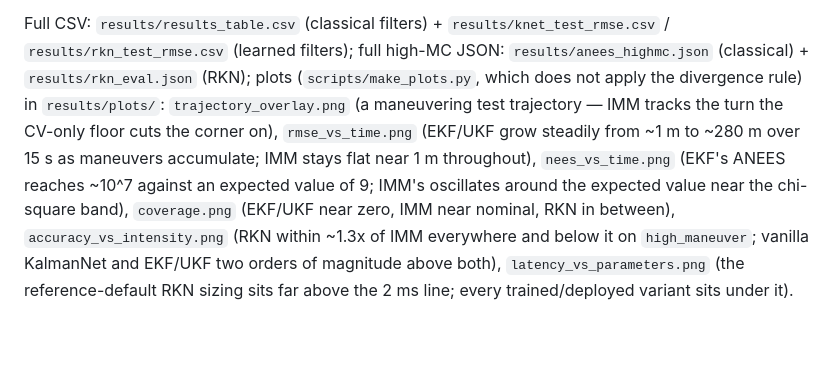
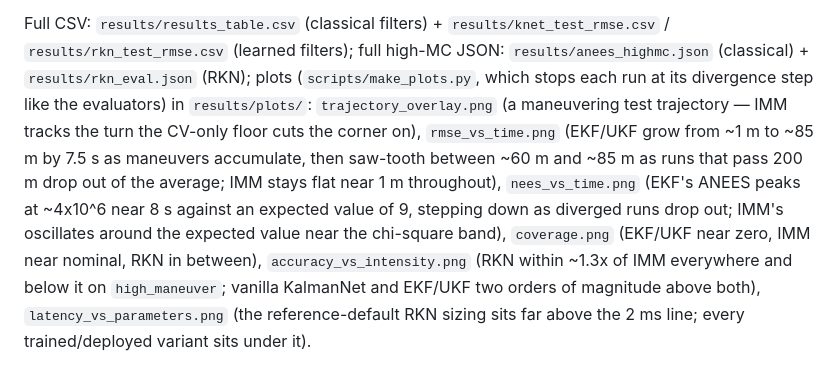
Before and after one commit to PavelGuzenfeld/kalmannet-vs-imm, a Markdown page: docs/write-up.md, the part around the change. Drawn GitHub-style; blank space fills up the shorter version.

Commit message:
Quote the plots as they stand under the divergence rule

```diff
--- a/docs/write-up.md
+++ b/docs/write-up.md
@@ -200,12 +200,13 @@ numbers mean the same thing as before.
 Full CSV: `results/results_table.csv`
 (classical filters) + `results/knet_test_rmse.csv` / `results/rkn_test_rmse.csv` (learned filters);
 full high-MC JSON: `results/anees_highmc.json` (classical) + `results/rkn_eval.json` (RKN); plots
-(`scripts/make_plots.py`, which does not apply the divergence rule) in `results/plots/`:
-`trajectory_overlay.png` (a maneuvering test trajectory — IMM tracks the turn the CV-only floor
-cuts the corner on), `rmse_vs_time.png` (EKF/UKF grow steadily from ~1 m to ~280 m over 15 s as
-maneuvers accumulate; IMM stays flat near 1 m throughout), `nees_vs_time.png` (EKF's ANEES reaches
-~10^7 against an expected value of 9; IMM's oscillates around the expected value near the
-chi-square band), `coverage.png` (EKF/UKF near zero, IMM near nominal, RKN in between),
+(`scripts/make_plots.py`, which stops each run at its divergence step like the evaluators) in
+`results/plots/`: `trajectory_overlay.png` (a maneuvering test trajectory — IMM tracks the turn the
+CV-only floor cuts the corner on), `rmse_vs_time.png` (EKF/UKF grow from ~1 m to ~85 m by 7.5 s as
+maneuvers accumulate, then saw-tooth between ~60 m and ~85 m as runs that pass 200 m drop out of
+the average; IMM stays flat near 1 m throughout), `nees_vs_time.png` (EKF's ANEES peaks at
+~4x10^6 near 8 s against an expected value of 9, stepping down as diverged runs drop out; IMM's
+oscillates around the expected value near the chi-square band), `coverage.png` (EKF/UKF near zero, IMM near nominal, RKN in between),
 `accuracy_vs_intensity.png` (RKN within ~1.3x of IMM everywhere and below it on `high_maneuver`;
 vanilla KalmanNet and EKF/UKF two orders of magnitude above both), `latency_vs_parameters.png` (the
 reference-default RKN sizing sits far above the 2 ms line; every trained/deployed variant sits
```
